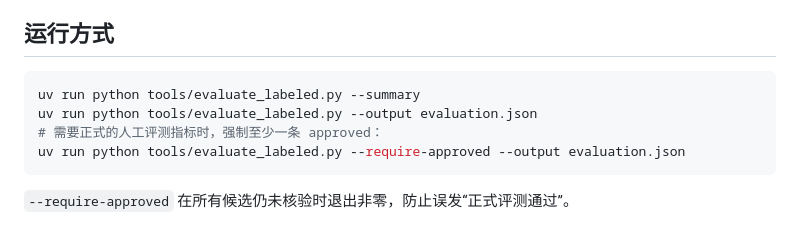
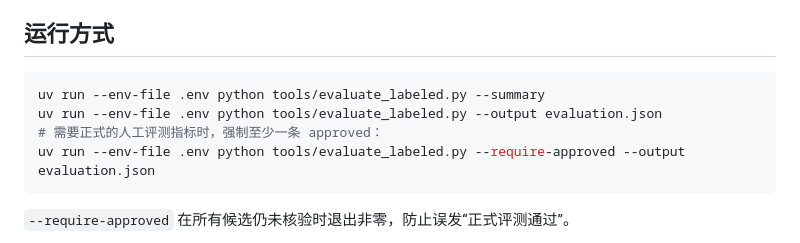
Before and after one commit to RinoPaw/xuhua, a Markdown page: docs/labeled-evaluation.md, the part around the change. Drawn GitHub-style.

Commit message:
Document required local environment loading for offline evaluation commands

````diff
--- a/docs/labeled-evaluation.md
+++ b/docs/labeled-evaluation.md
@@ -40,10 +40,10 @@
 ## 运行方式
 
 ```powershell
-uv run python tools/evaluate_labeled.py --summary
-uv run python tools/evaluate_labeled.py --output evaluation.json
+uv run --env-file .env python tools/evaluate_labeled.py --summary
+uv run --env-file .env python tools/evaluate_labeled.py --output evaluation.json
 # 需要正式的人工评测指标时，强制至少一条 approved：
-uv run python tools/evaluate_labeled.py --require-approved --output evaluation.json
+uv run --env-file .env python tools/evaluate_labeled.py --require-approved --output evaluation.json
 ```
 
 `--require-approved` 在所有候选仍未核验时退出非零，防止误发“正式评测通过”。
````
